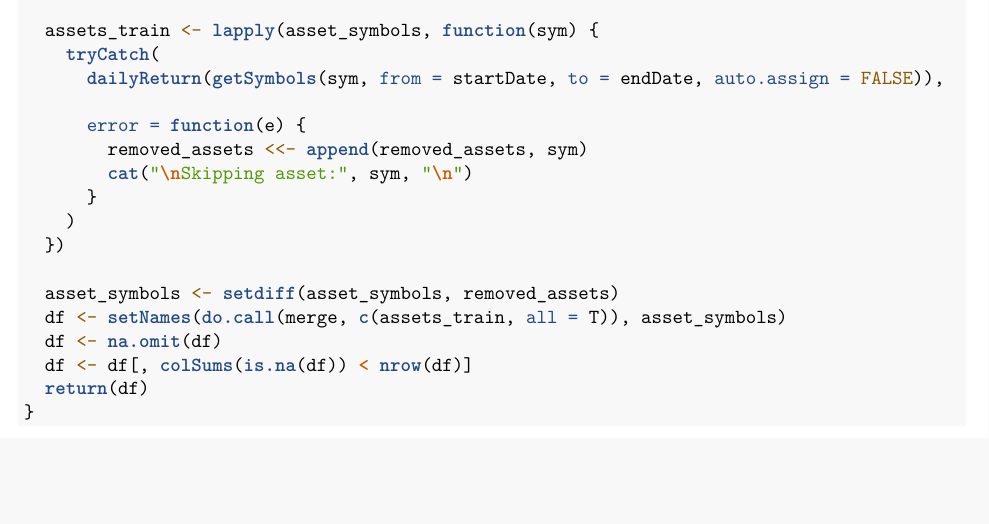
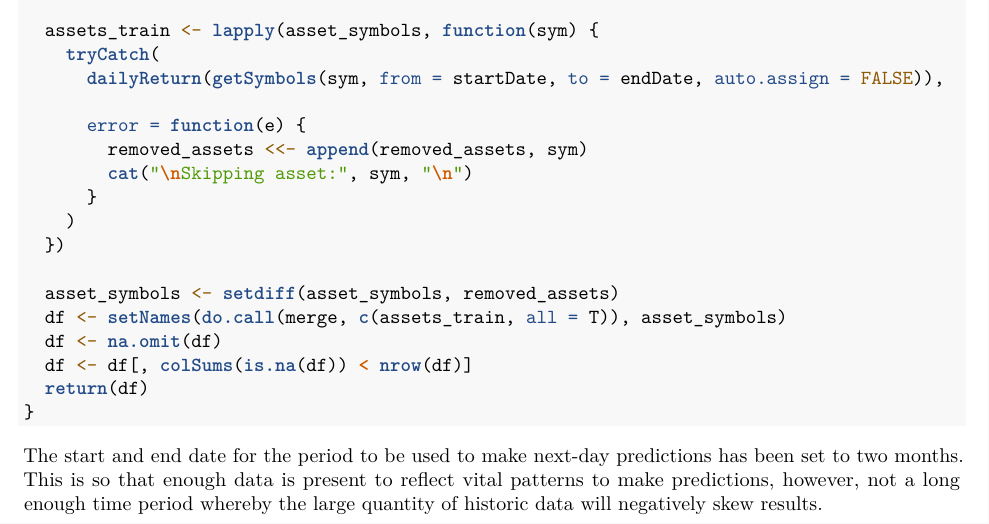
Before and after one commit to s-macf/AI-for-Finance, an R Markdown document (AI for Finance Assignment 2.Rmd): part of page 1 of 7, cut so that both start at the same text, the shorter picture padded with empty space. Rendered offline with R 4.5, knitr and Pandoc, then LaTeX, with nearby package versions; some code elsewhere in the file could not run offline; common packages that the code uses without loading them are loaded.

Commit message:
more text added

````diff
--- a/AI for Finance Assignment 2.Rmd
+++ b/AI for Finance Assignment 2.Rmd
@@ -57,6 +57,8 @@ load_daily_returns <- function(asset_symbols, startDate, endDate) {
   return(df)
 }
 ```
+
+The start and end date for the period to be used to make next-day predictions has been set to two months. This is so that enough data is present to reflect vital patterns to make predictions, however, not a long enough time period whereby the large quantity of historic data will negatively skew results.
 
 ```{R}
 asset_symbols <- assets$symbol
````
Also changed, not shown: AI for Finance Assignment 2.Rmd (4 more changed lines).
